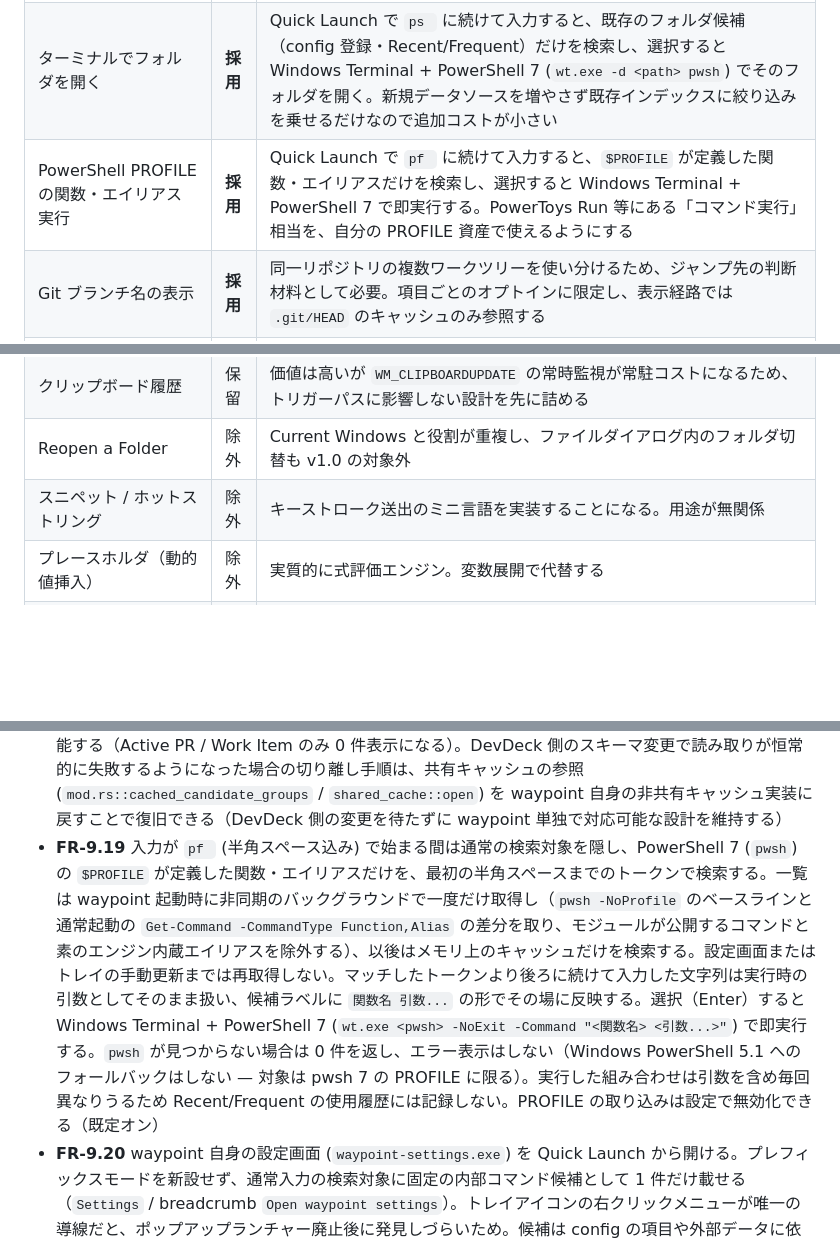
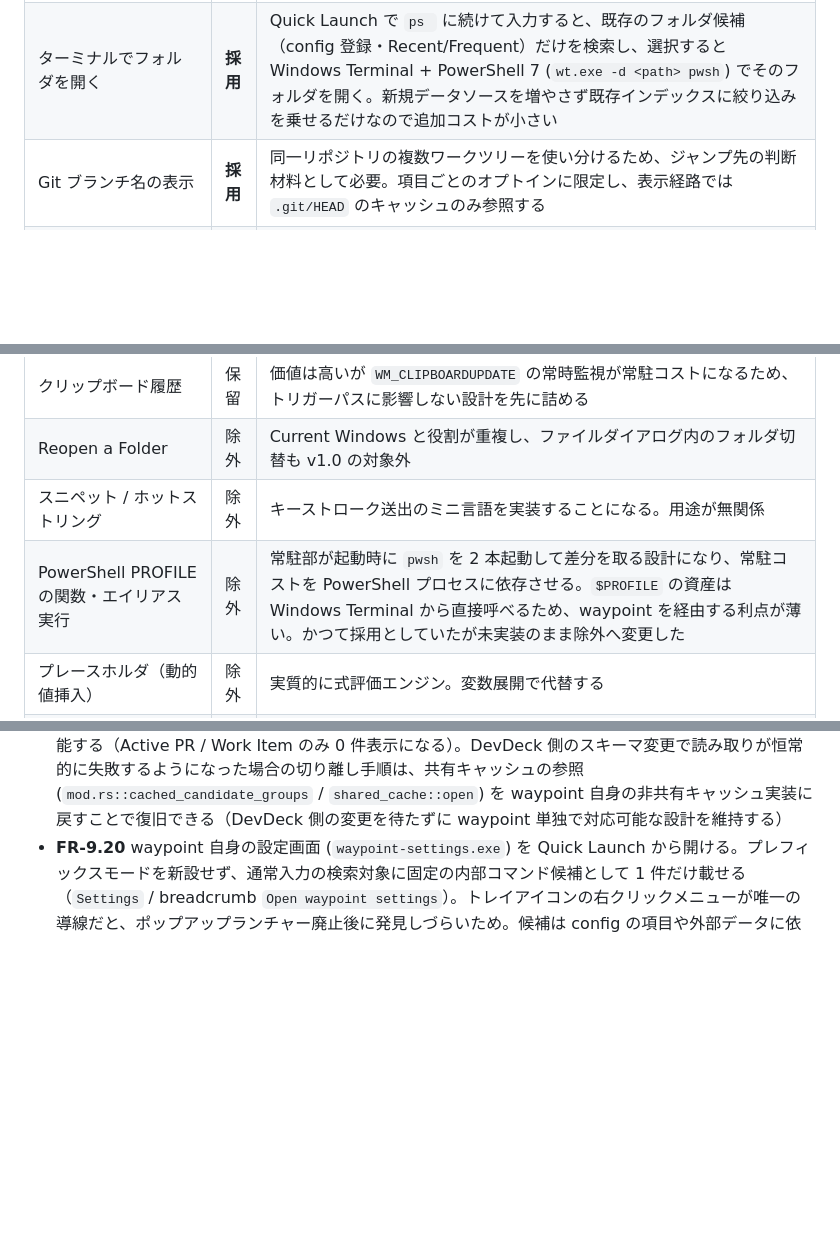
Before and after one commit to ntaksh42/waypoint, a Markdown page: docs/spec.md, 3 parts joined by grey strips. GitHub-like rendering; blank space fills up the shorter version.

Commit message:
docs: move PowerShell PROFILE execution (`pf `) to excluded
`pf ` は 02 章の表で採用、FR-9.19 に詳細仕様まで書かれていたが、
コードには一度も実装されていなかった。仕様書に約束が残ったままの
状態を解消するため、除外へ変更する。

除外の理由は、常駐部が起動時に `pwsh` を 2 本起動して差分を取る
設計になり、常駐コストを PowerShell プロセスに依存させること。
`$PROFILE` の資産は Windows Terminal から直接呼べるため、
waypoint を経由する利点が薄い。

FR-9.20 は番号を詰めずに据え置く。詰めると 66069e3 の
コミットメッセージが参照する FR-9.20 との対応が崩れるため、
FR-9.19 は欠番として残す。

実装計画と設計書も削除する。除外機能の計画が残っていると、
後から読んだ作業者が実装を始めかねないため。

Co-Authored-By: Claude Opus 5 <noreply@anthropic.com>
Claude-Session: https://claude.ai/code/session_01PKCCvLrPrTJf9QCE6LoZyH

```diff
--- a/docs/spec.md
+++ b/docs/spec.md
@@ -62,7 +62,6 @@ Quick Access Popup の全機能を分解し、本プロジェクトでの扱い
 | Everything 連携（PC 全体のファイル名検索） | **採用** | Quick Launch で `f ` に続けて入力すると、常駐中の Everything へ IPC で問い合わせて結果を出す。waypoint 自身は索引を持たず、Everything が未インストール・未起動なら 0 件を返すだけでエラーにしない |
 | Azure DevOps 検索 | **採用** | Quick Launch で `az ` に続けて入力すると、設定したプロジェクトの PR・パイプライン・Work Item を検索する。PAT は Windows Credential Manager にのみ保存し、PR・パイプラインは SQLite キャッシュ、Work Item は非同期の API 検索を使う |
 | ターミナルでフォルダを開く | **採用** | Quick Launch で `ps ` に続けて入力すると、既存のフォルダ候補（config 登録・Recent/Frequent）だけを検索し、選択すると Windows Terminal + PowerShell 7 (`wt.exe -d <path> pwsh`) でそのフォルダを開く。新規データソースを増やさず既存インデックスに絞り込みを乗せるだけなので追加コストが小さい |
-| PowerShell PROFILE の関数・エイリアス実行 | **採用** | Quick Launch で `pf ` に続けて入力すると、`$PROFILE` が定義した関数・エイリアスだけを検索し、選択すると Windows Terminal + PowerShell 7 で即実行する。PowerToys Run 等にある「コマンド実行」相当を、自分の PROFILE 資産で使えるようにする |
 | Git ブランチ名の表示 | **採用** | 同一リポジトリの複数ワークツリーを使い分けるため、ジャンプ先の判断材料として必要。項目ごとのオプトインに限定し、表示経路では `.git/HEAD` のキャッシュのみ参照する |
 | 設定のマシン間持ち出し（`shared.json`） | **採用** | 複数マシンへ同じ構成で入れ直す用途（本表の MSI 採用理由と同じ動機）。`items`（パス）は環境依存だがトリガー設定・Quick Launch のフラグ・Azure DevOps プロジェクト一覧は環境非依存で、実際に持ち出したい設定であることを実機の `config.json` で確認済み。保存時に `settings` だけを複製書き出しし、Git やクラウド同期フォルダ経由の手動運用を前提とする（waypoint 自身は Git 操作をしない）。除外済みの「共有メニュー / 設定同期」は複数ユーザー間の同期衝突を指しており、これとは主体が異なる |
 | 電卓（式を Quick Launch で即計算） | 保留 | 他のランチャーで評価の高い機能。式パーサの実装コストと精度（浮動小数点・単位換算の扱い）を詰めてから着手する |
@@ -70,6 +69,7 @@ Quick Access Popup の全機能を分解し、本プロジェクトでの扱い
 | クリップボード履歴 | 保留 | 価値は高いが `WM_CLIPBOARDUPDATE` の常時監視が常駐コストになるため、トリガーパスに影響しない設計を先に詰める |
 | Reopen a Folder | 除外 | Current Windows と役割が重複し、ファイルダイアログ内のフォルダ切替も v1.0 の対象外 |
 | スニペット / ホットストリング | 除外 | キーストローク送出のミニ言語を実装することになる。用途が無関係 |
+| PowerShell PROFILE の関数・エイリアス実行 | 除外 | 常駐部が起動時に `pwsh` を 2 本起動して差分を取る設計になり、常駐コストを PowerShell プロセスに依存させる。`$PROFILE` の資産は Windows Terminal から直接呼べるため、waypoint を経由する利点が薄い。かつて採用としていたが未実装のまま除外へ変更した |
 | プレースホルダ（動的値挿入） | 除外 | 実質的に式評価エンジン。変数展開で代替する |
 | グループ一括起動 | 除外 | 起動遅延やエラー時中断の制御が必要になり、単発起動を素早く行うという設計と衝突する。まとめて開きたい場合は個別に呼べば足りる |
 | 共有メニュー / 設定同期 | 除外 | 単一ユーザーのため同期衝突の概念が存在しない |
@@ -195,7 +195,6 @@ Quick Access Popup の全機能を分解し、本プロジェクトでの扱い
 - **FR-9.18.3** waypoint 自身が同期する PR 履歴のキャッシュにはプロジェクト別の最終成功時刻と失敗状態を保持する。設定画面とトレイメニューで鮮度を表示し、手動更新できる（Active PR / Work Item の鮮度は共有キャッシュの `sync_state`（自分か DevDeck、どちらが最後に更新したか）に依存するため、この表示の対象外）。同一の同期要求は重複実行しない。HTTP 429 および 5xx は短いバックオフを伴い再試行し、`Retry-After` 応答ヘッダーがあれば固定バックオフより優先して指定秒数を待つ。失敗時も直前の成功キャッシュを残す
 - **FR-9.18.4** `az` 検索は自分が関与する項目を優先する。PR は作成者またはレビュー担当が自分の場合（`is_mine`）、`az` 横断検索および `az pr` 系コマンドのデフォルト表示で他の PR より前に並べる（`mine` 属性トークンによる絞り込みとは独立に適用する）。プロジェクトごとに関心のある Area Path を設定でき（`az wit` の WIQL 検索条件に組み込む）、設定済みなら一致する Work Item だけを対象にする。未設定のプロジェクトはプロジェクト全体を対象にする（従来どおり）
 - **FR-9.18.5** 共有キャッシュ（`AzDoSharedCache\cache.db`）は waypoint の可用性を DevDeck 側のスキーマ変更や書き込みタイミングに依存させない設計にする。DB ファイルが開けない、または想定と異なるスキーマでクエリが失敗した場合は、その呼び出しだけを空扱いにして通常表示を継続する（クラッシュしない）。waypoint 自身が保持する接続はクエリ失敗を検知した時点で破棄し、次回呼び出しで新しい接続を開き直す（`shared_cache::with_cached_connection` の healthy フラグ）。共有キャッシュ自体が開けない場合でも、waypoint 自身の PR 履歴キャッシュ（FR-9.18.3）は独立した DB のため引き続き機能する（Active PR / Work Item のみ 0 件表示になる）。DevDeck 側のスキーマ変更で読み取りが恒常的に失敗するようになった場合の切り離し手順は、共有キャッシュの参照 (`mod.rs::cached_candidate_groups` / `shared_cache::open`) を waypoint 自身の非共有キャッシュ実装に戻すことで復旧できる（DevDeck 側の変更を待たずに waypoint 単独で対応可能な設計を維持する）
-- **FR-9.19** 入力が `pf ` (半角スペース込み) で始まる間は通常の検索対象を隠し、PowerShell 7 (`pwsh`) の `$PROFILE` が定義した関数・エイリアスだけを、最初の半角スペースまでのトークンで検索する。一覧は waypoint 起動時に非同期のバックグラウンドで一度だけ取得し（`pwsh -NoProfile` のベースラインと通常起動の `Get-Command -CommandType Function,Alias` の差分を取り、モジュールが公開するコマンドと素のエンジン内蔵エイリアスを除外する）、以後はメモリ上のキャッシュだけを検索する。設定画面またはトレイの手動更新までは再取得しない。マッチしたトークンより後ろに続けて入力した文字列は実行時の引数としてそのまま扱い、候補ラベルに `関数名 引数...` の形でその場に反映する。選択（Enter）すると Windows Terminal + PowerShell 7 (`wt.exe <pwsh> -NoExit -Command "<関数名> <引数...>"`) で即実行する。`pwsh` が見つからない場合は 0 件を返し、エラー表示はしない（Windows PowerShell 5.1 へのフォールバックはしない — 対象は pwsh 7 の PROFILE に限る）。実行した組み合わせは引数を含め毎回異なりうるため Recent/Frequent の使用履歴には記録しない。PROFILE の取り込みは設定で無効化できる（既定オン）
 - **FR-9.20** waypoint 自身の設定画面 (`waypoint-settings.exe`) を Quick Launch から開ける。プレフィックスモードを新設せず、通常入力の検索対象に固定の内部コマンド候補として 1 件だけ載せる（`Settings` / breadcrumb `Open waypoint settings`）。トレイアイコンの右クリックメニューが唯一の導線だと、ポップアップランチャー廃止後に発見しづらいため。候補は config の項目や外部データに依存しない静的な 1 件で、インデックス構築時の I/O もキー入力時のプロセス起動も伴わない。選択すると常駐部がトレイメニューの "Settings..." と同じ経路で設定画面プロセスを起動する。永続化の対象ではないため、お気に入り昇格（FR-9.8.1）と使用頻度履歴の記録対象からは外す
 
 ---
```
Also changed, not shown: 2 other files.
